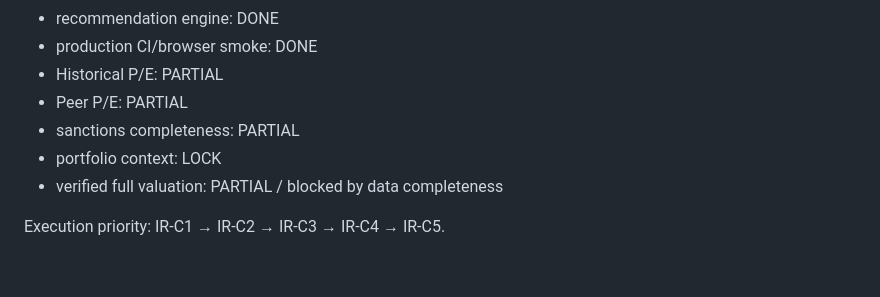
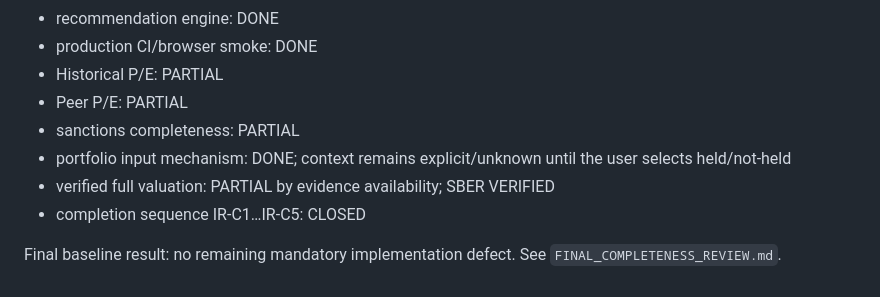
Before and after one commit to YaDragon44/moex-crash-radar, a Markdown page: web/investor-radar/REQUIREMENTS.md, the part around the change. Drawn GitHub-style.

Commit message:
docs: sync Investor Radar requirements with completed baseline

```diff
--- a/web/investor-radar/REQUIREMENTS.md
+++ b/web/investor-radar/REQUIREMENTS.md
@@ -146,8 +146,8 @@ Production capability:
 - Historical P/E: PARTIAL
 - Peer P/E: PARTIAL
 - sanctions completeness: PARTIAL
-- portfolio context: LOCK
-- verified full valuation: PARTIAL / blocked by data completeness
+- portfolio input mechanism: DONE; context remains explicit/unknown until the user selects held/not-held
+- verified full valuation: PARTIAL by evidence availability; SBER VERIFIED
+- completion sequence IR-C1…IR-C5: CLOSED
 
-Execution priority:
-IR-C1 → IR-C2 → IR-C3 → IR-C4 → IR-C5.
+Final baseline result: no remaining mandatory implementation defect. See `FINAL_COMPLETENESS_REVIEW.md`.
```
